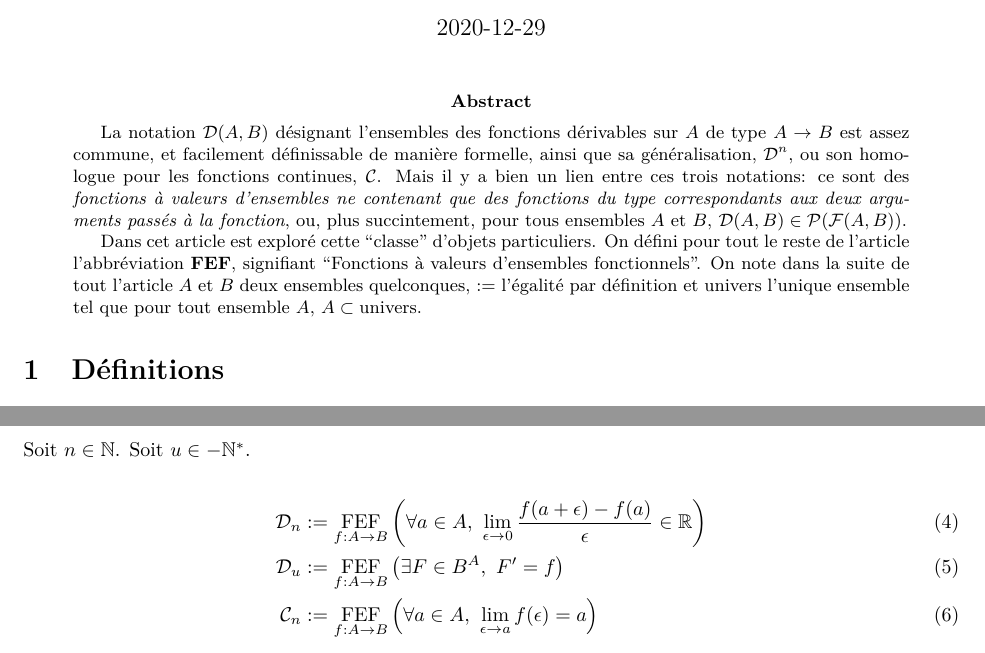
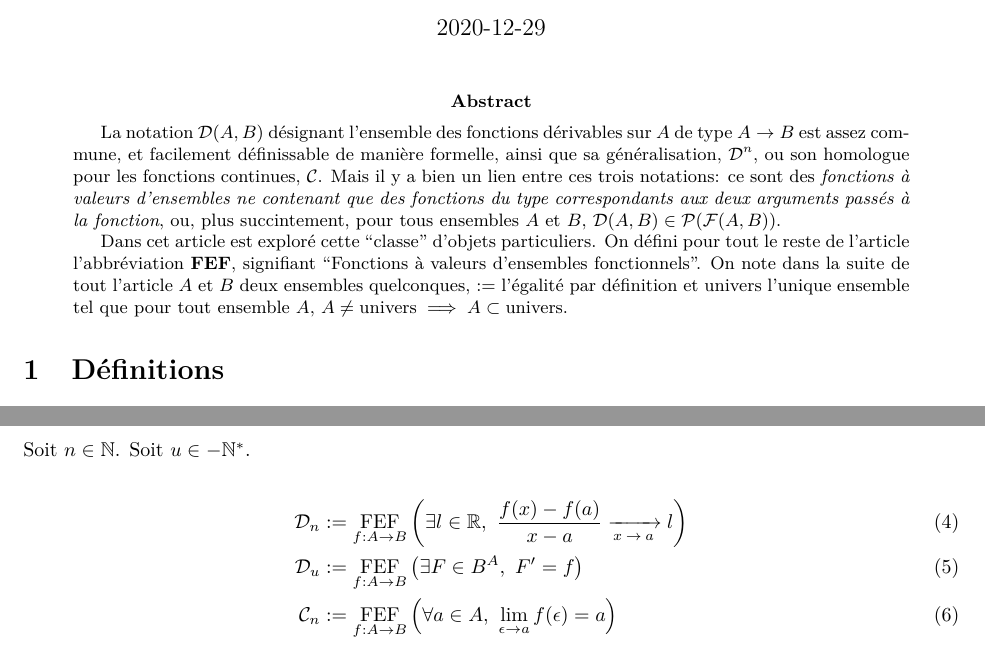
Before and after one commit to ewen-lbh/papers, a LaTeX paper (function_sets.tex): two parts of pages 1 and 3 of 4, joined at a grey line, cut so that both start at the same text. The pictures show the PDF file function_sets.pdf that the author committed with the source.

Commit message:
FEF: Better def. of D_n

```diff
--- a/function_sets.tex
+++ b/function_sets.tex
@@ -144,7 +144,7 @@
 
 %\footnote{On remarque aussi que la notation $\cF$ est elle-même une fonction à ensembles fonctionnels}
 
-	Dans cet article est exploré cette “classe” d'objets particuliers. On défini pour tout le reste de l'article l'abbréviation {\bf FEF}, signifiant “Fonctions à valeurs d'ensembles fonctionnels”. On note dans la suite de tout l'article $A$ et $B$ deux ensembles quelconques, $:=$ l'égalité par définition et $\text{univers}$ l'unique ensemble tel que pour tout ensemble $A$, $A \subset \text{univers}$.
+	Dans cet article est exploré cette “classe” d'objets particuliers. On défini pour tout le reste de l'article l'abbréviation {\bf FEF}, signifiant “Fonctions à valeurs d'ensembles fonctionnels”. On note dans la suite de tout l'article $A$ et $B$ deux ensembles quelconques, $:=$ l'égalité par définition et $\text{univers}$ l'unique ensemble tel que pour tout ensemble $A$, $A \neq \text{univers} \implies A \subset \text{univers}$.
 \end{abstract}
 
 \section{Définitions}
```
Also changed, not shown: function_sets.pdf, function_sets.tex (2 more changed lines).
